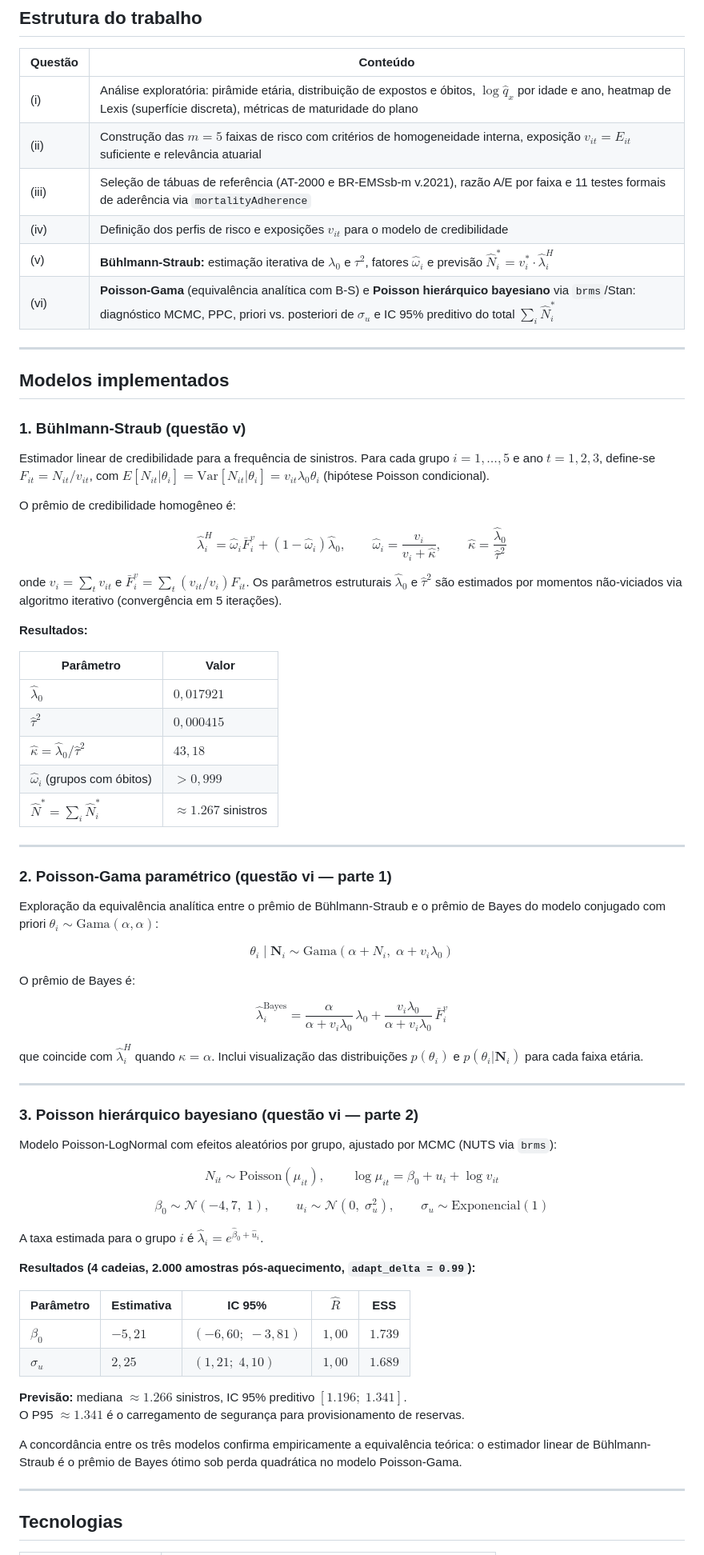
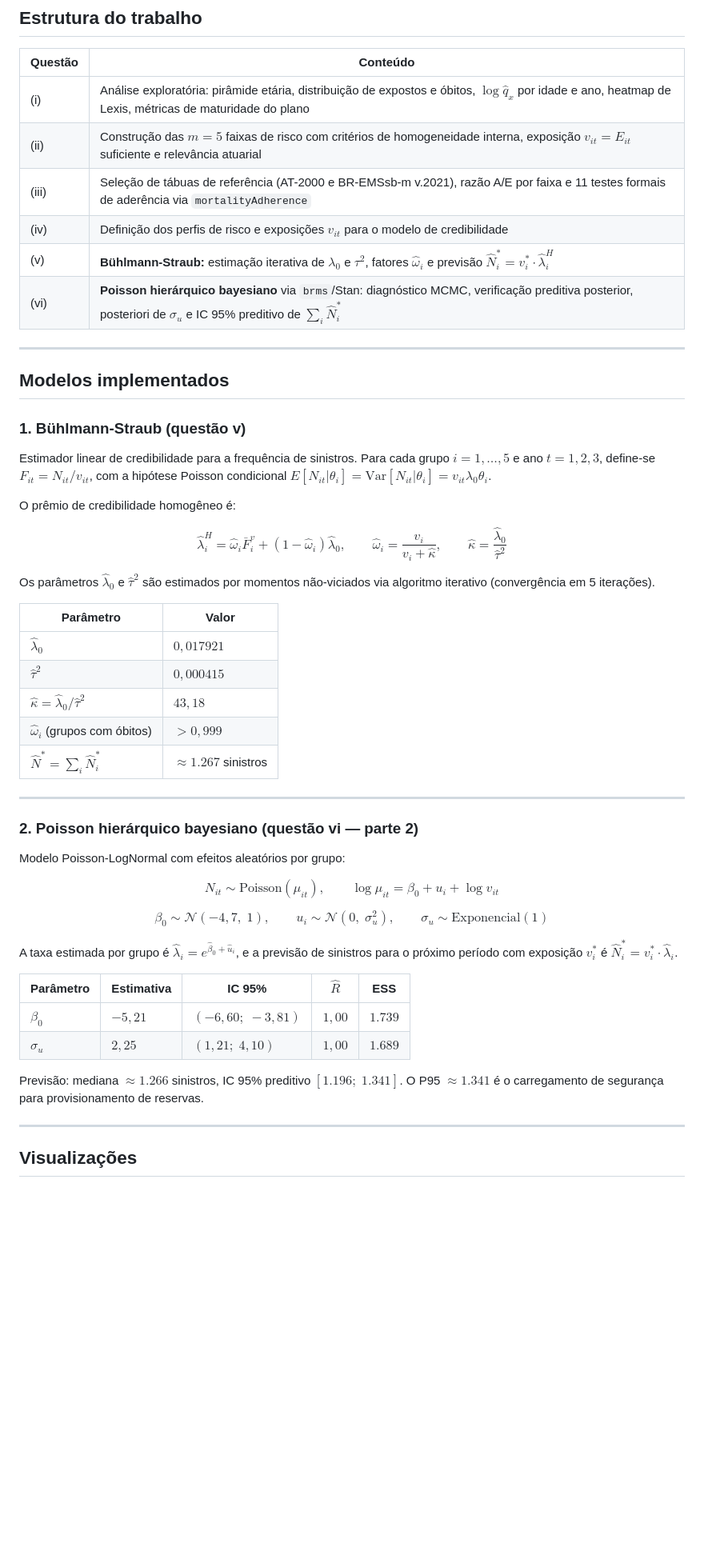
Before and after one commit to arthurpmotta02/credibilidade-mortalidade-efpc, a Markdown page: README.md, the part around one of its changes. Shown at 80% size. GitHub-like rendering; blank space fills up the shorter version.

Commit message:
readme atualizado

```diff
--- a/README.md
+++ b/README.md
@@ -28,12 +28,12 @@ Os dados cobrem 116 idades ($x = 0, \ldots, 115$), $v = 417{.}964$ pessoas-ano d
 
 | Questão | Conteúdo |
 |---|---|
-| (i) | Análise exploratória: pirâmide etária, distribuição de expostos e óbitos, $\log\hat{q}_x$ por idade e ano, heatmap de Lexis (superfície discreta), métricas de maturidade do plano |
+| (i) | Análise exploratória: pirâmide etária, distribuição de expostos e óbitos, $\log\hat{q}_x$ por idade e ano, heatmap de Lexis, métricas de maturidade do plano |
 | (ii) | Construção das $m = 5$ faixas de risco com critérios de homogeneidade interna, exposição $v_{it} = E_{it}$ suficiente e relevância atuarial |
 | (iii) | Seleção de tábuas de referência (AT-2000 e BR-EMSsb-m v.2021), razão A/E por faixa e 11 testes formais de aderência via `mortalityAdherence` |
 | (iv) | Definição dos perfis de risco e exposições $v_{it}$ para o modelo de credibilidade |
 | (v) | **Bühlmann-Straub:** estimação iterativa de $\lambda_0$ e $\tau^2$, fatores $\hat{\omega}_i$ e previsão $\hat{N}_i^* = v_i^* \cdot \hat{\lambda}_i^H$ |
-| (vi) | **Poisson-Gama** (equivalência analítica com B-S) e **Poisson hierárquico bayesiano** via `brms`/Stan: diagnóstico MCMC, PPC, priori vs. posteriori de $\sigma_u$ e IC 95% preditivo do total $\sum_i \hat{N}_i^*$ |
+| (vi) | **Poisson hierárquico bayesiano** via `brms`/Stan: diagnóstico MCMC, verificação preditiva posterior, posteriori de $\sigma_u$ e IC 95% preditivo de $\sum_i \hat{N}_i^*$ |
 
 ---
 
@@ -41,15 +41,13 @@ Os dados cobrem 116 idades ($x = 0, \ldots, 115$), $v = 417{.}964$ pessoas-ano d
 
 ### 1. Bühlmann-Straub (questão v)
 
-Estimador linear de credibilidade para a frequência de sinistros. Para cada grupo $i = 1,\ldots,5$ e ano $t = 1,2,3$, define-se $F_{it} = N_{it}/v_{it}$, com $E[N_{it}|\theta_i] = \text{Var}[N_{it}|\theta_i] = v_{it}\lambda_0\theta_i$ (hipótese Poisson condicional).
+Estimador linear de credibilidade para a frequência de sinistros. Para cada grupo $i = 1,\ldots,5$ e ano $t = 1,2,3$, define-se $F_{it} = N_{it}/v_{it}$, com a hipótese Poisson condicional $E[N_{it}|\theta_i] = \text{Var}[N_{it}|\theta_i] = v_{it}\lambda_0\theta_i$.
 
 O prêmio de credibilidade homogêneo é:
 
 $$\hat{\lambda}_i^H = \hat{\omega}_i \bar{F}_i^v + (1 - \hat{\omega}_i)\hat{\lambda}_0, \qquad \hat{\omega}_i = \frac{v_i}{v_i + \hat{\kappa}}, \qquad \hat{\kappa} = \frac{\hat{\lambda}_0}{\hat{\tau}^2}$$
 
-onde $v_i = \sum_t v_{it}$ e $\bar{F}_i^v = \sum_t (v_{it}/v_i) F_{it}$. Os parâmetros estruturais $\hat{\lambda}_0$ e $\hat{\tau}^2$ são estimados por momentos não-viciados via algoritmo iterativo (convergência em 5 iterações).
-
-**Resultados:**
+Os parâmetros $\hat{\lambda}_0$ e $\hat{\tau}^2$ são estimados por momentos não-viciados via algoritmo iterativo (convergência em 5 iterações).
 
 | Parâmetro | Valor |
 |---|---|
@@ -61,43 +59,24 @@ onde $v_i = \sum_t v_{it}$ e $\bar{F}_i^v = \sum_t (v_{it}/v_i) F_{it}$. Os par
 
 ---
 
-### 2. Poisson-Gama paramétrico (questão vi — parte 1)
+### 2. Poisson hierárquico bayesiano (questão vi — parte 2)
 
-Exploração da equivalência analítica entre o prêmio de Bühlmann-Straub e o prêmio de Bayes do modelo conjugado com priori $\theta_i \sim \text{Gama}(\alpha, \alpha)$:
-
-$$\theta_i \mid \mathbf{N}_i \sim \text{Gama}(\alpha + N_i,\; \alpha + v_i\lambda_0)$$
-
-O prêmio de Bayes é:
-
-$$\hat{\lambda}_i^{\text{Bayes}} = \frac{\alpha}{\alpha + v_i\lambda_0}\,\lambda_0 + \frac{v_i\lambda_0}{\alpha + v_i\lambda_0}\,\bar{F}_i^v$$
-
-que coincide com $\hat{\lambda}_i^H$ quando $\kappa = \alpha$. Inclui visualização das distribuições $p(\theta_i)$ e $p(\theta_i|\mathbf{N}_i)$ para cada faixa etária.
-
----
-
-### 3. Poisson hierárquico bayesiano (questão vi — parte 2)
-
-Modelo Poisson-LogNormal com efeitos aleatórios por grupo, ajustado por MCMC (NUTS via `brms`):
+Modelo Poisson-LogNormal com efeitos aleatórios por grupo:
 
 $$N_{it} \sim \text{Poisson}(\mu_{it}), \qquad \log\mu_{it} = \beta_0 + u_i + \log v_{it}$$
 
 $$\beta_0 \sim \mathcal{N}(-4{,}7,\; 1), \qquad u_i \sim \mathcal{N}(0,\; \sigma_u^2), \qquad \sigma_u \sim \text{Exponencial}(1)$$
 
-A taxa estimada para o grupo $i$ é $\hat{\lambda}_i = e^{\hat{\beta}_0 + \hat{u}_i}$.
-
-**Resultados (4 cadeias, 2.000 amostras pós-aquecimento, `adapt_delta = 0.99`):**
+A taxa estimada por grupo é $\hat{\lambda}_i = e^{\hat{\beta}_0 + \hat{u}_i}$, e a previsão de sinistros para o próximo período com exposição $v_i^*$ é $\hat{N}_i^* = v_i^* \cdot \hat{\lambda}_i$.
 
 | Parâmetro | Estimativa | IC 95% | $\hat{R}$ | ESS |
 |---|---|---|---|---|
 | $\beta_0$ | $-5{,}21$ | $(-6{,}60;\; -3{,}81)$ | $1{,}00$ | $1{.}739$ |
 | $\sigma_u$ | $2{,}25$ | $(1{,}21;\; 4{,}10)$ | $1{,}00$ | $1{.}689$ |
 
-**Previsão:** mediana $\approx 1{.}266$ sinistros, IC 95% preditivo $[1{.}196;\; 1{.}341]$.
-O P95 $\approx 1{.}341$ é o carregamento de segurança para provisionamento de reservas.
-
-A concordância entre os três modelos confirma empiricamente a equivalência teórica: o estimador linear de Bühlmann-Straub é o prêmio de Bayes ótimo sob perda quadrática no modelo Poisson-Gama.
+Previsão: mediana $\approx 1{.}266$ sinistros, IC 95% preditivo $[1{.}196;\; 1{.}341]$. O P95 $\approx 1{.}341$ é o carregamento de segurança para provisionamento de reservas.
 
 ---
 
-## Tecnologias
+## Visualizações
 
```
Also changed, not shown: other parts of README.md (+74 -7 lines).
